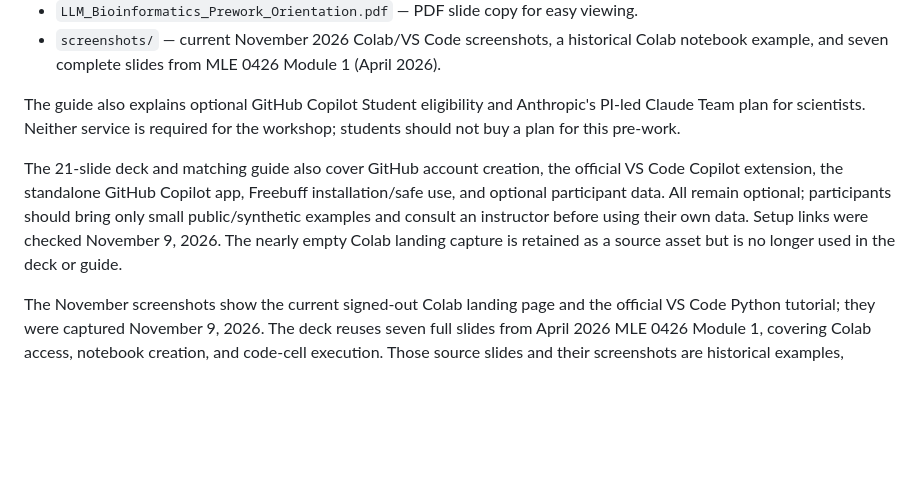
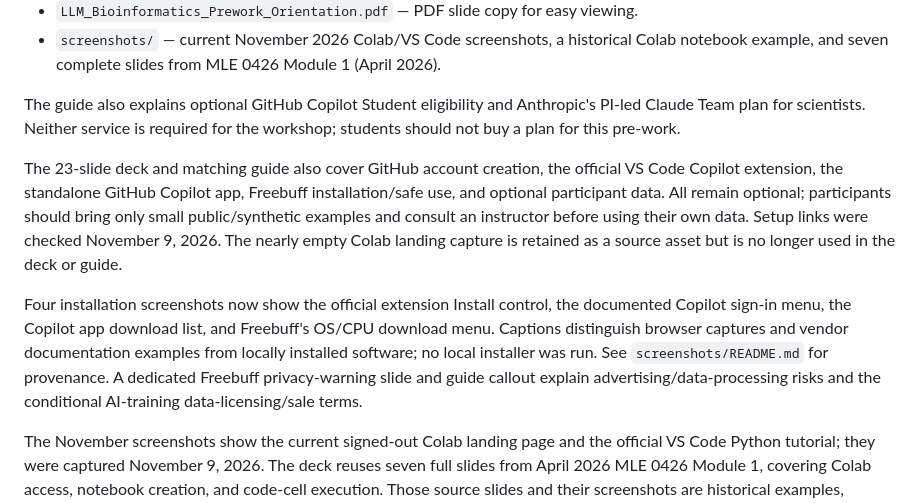
Before and after one commit to bioinformaticsdotca/LLM_Ed-2611, a Markdown page: prework/README.md, the part around the change. Rendered like a GitHub page; blank space fills up the shorter version.

Commit message:
Illustrate AI tool installation and highlight Freebuff privacy risks

```diff
--- a/prework/README.md
+++ b/prework/README.md
@@ -17,7 +17,9 @@ To rebuild the deck, create `.venv`, install `_tools/requirements-prework.txt`,
 
 The guide also explains optional GitHub Copilot Student eligibility and Anthropic's PI-led Claude Team plan for scientists. Neither service is required for the workshop; students should not buy a plan for this pre-work.
 
-The 21-slide deck and matching guide also cover GitHub account creation, the official VS Code Copilot extension, the standalone GitHub Copilot app, Freebuff installation/safe use, and optional participant data. All remain optional; participants should bring only small public/synthetic examples and consult an instructor before using their own data. Setup links were checked November 9, 2026. The nearly empty Colab landing capture is retained as a source asset but is no longer used in the deck or guide.
+The 23-slide deck and matching guide also cover GitHub account creation, the official VS Code Copilot extension, the standalone GitHub Copilot app, Freebuff installation/safe use, and optional participant data. All remain optional; participants should bring only small public/synthetic examples and consult an instructor before using their own data. Setup links were checked November 9, 2026. The nearly empty Colab landing capture is retained as a source asset but is no longer used in the deck or guide.
+
+Four installation screenshots now show the official extension Install control, the documented Copilot sign-in menu, the Copilot app download list, and Freebuff's OS/CPU download menu. Captions distinguish browser captures and vendor documentation examples from locally installed software; no local installer was run. See `screenshots/README.md` for provenance. A dedicated Freebuff privacy-warning slide and guide callout explain advertising/data-processing risks and the conditional AI-training data-licensing/sale terms.
 
 The November screenshots show the current signed-out Colab landing page and the official VS Code Python tutorial; they were captured November 9, 2026. The deck reuses seven full slides from April 2026 MLE 0426 Module 1, covering Colab access, notebook creation, and code-cell execution. Those source slides and their screenshots are historical examples, labeled by module and slide number; the screens and service features may have changed. The Colab landing page is account-dependent, so follow the linked official instructions if your screen differs. An attempted capture of Colab's sample notebook showed a temporary runtime-provisioning incident, so that image was intentionally excluded.
 
```
Also changed, not shown: latest_changes/latest_changes_2026-11-09_1406.md (added, +27 -0 lines), prework/Prework_Student_Guide.md (+21 -3 lines), prework/screenshots/README.md (added, +14 -0 lines), prework/screenshots/copilot-app-downloads-2026-11-09.png (added), prework/screenshots/copilot-extension-marketplace-2026-11-09.png (added), prework/screenshots/copilot-vscode-signin-docs-2026-11-09.png (added), prework/screenshots/freebuff-platform-downloads-2026-11-09.png (added), 8 other files.
